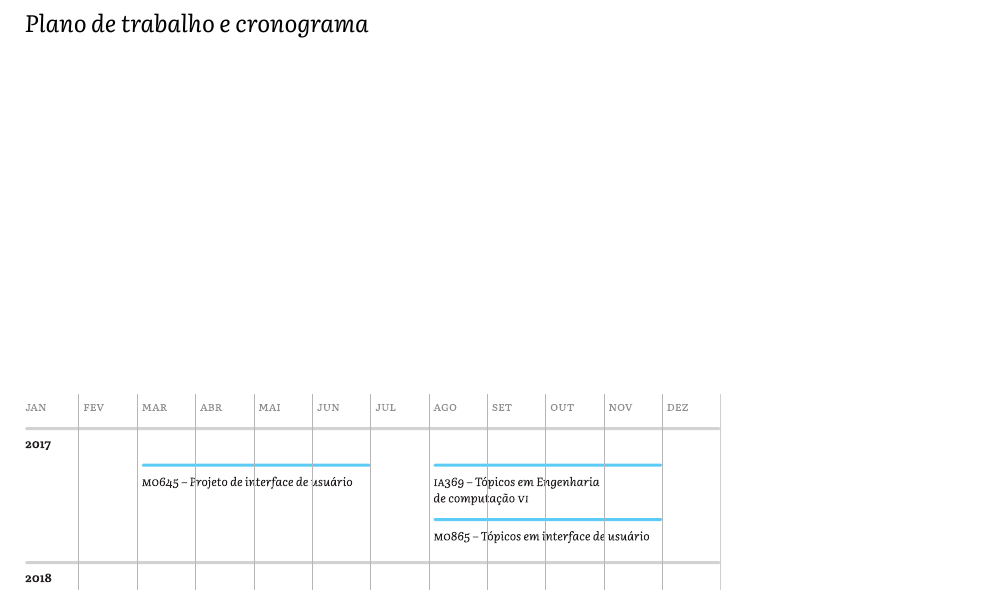
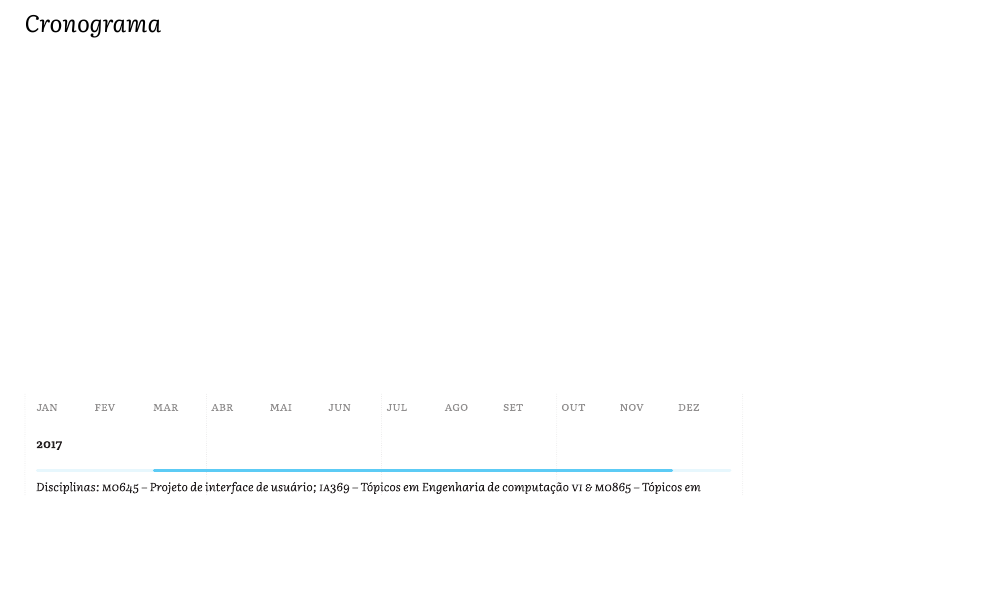
Before and after one commit to caluap/qualificacao_msc, a LaTeX document (main.tex): part of page 16 of 19, cut at the place of the change, the shorter picture padded with empty space. Compiled offline with XeLaTeX.

Commit message:
cronograma mais claro (?)

```diff
--- a/main.tex
+++ b/main.tex
@@ -485,7 +485,7 @@ Esse resultado condiz com o que discutem Boehner et al. quando apontam que ``a c
 
 \pagebreak
 
-\section{Plano de trabalho e cronograma}\label{sec:plano_de_trabalho}
+\section{Cronograma}\label{sec:plano_de_trabalho}
 
 \begin{figure*}[!htb]
   \includegraphics[width=.95\linewidth]{imgs/cronograma.pdf}
```
Also changed, not shown: imgs/_cronograma.pdf (added), imgs/cronograma.pdf.
